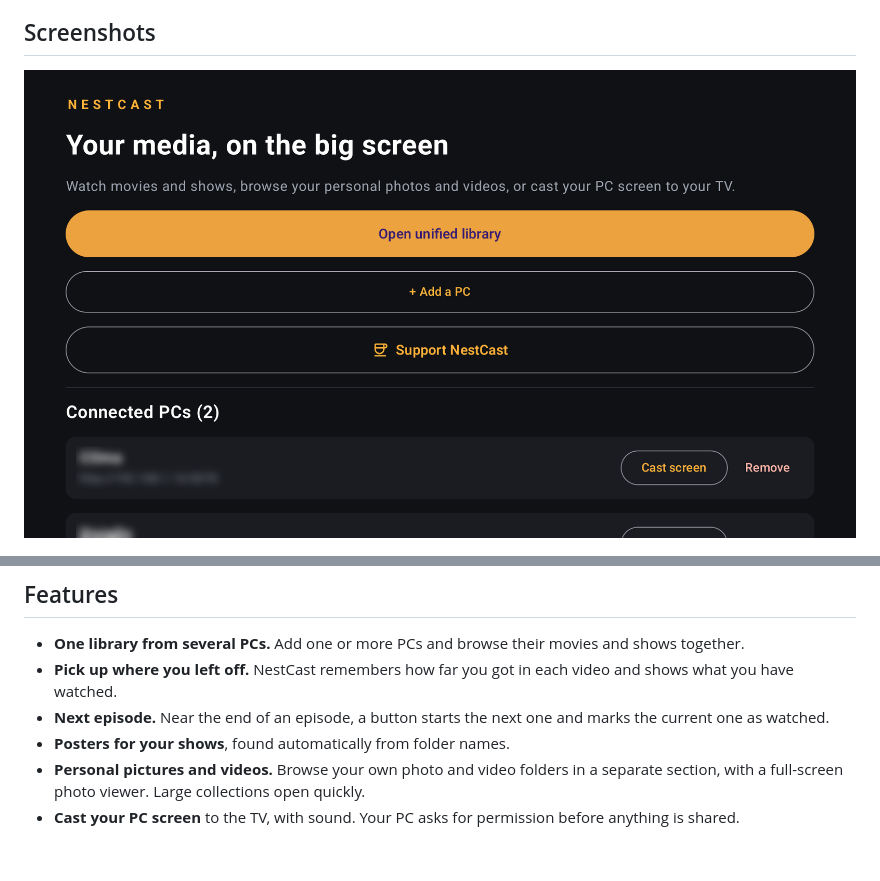
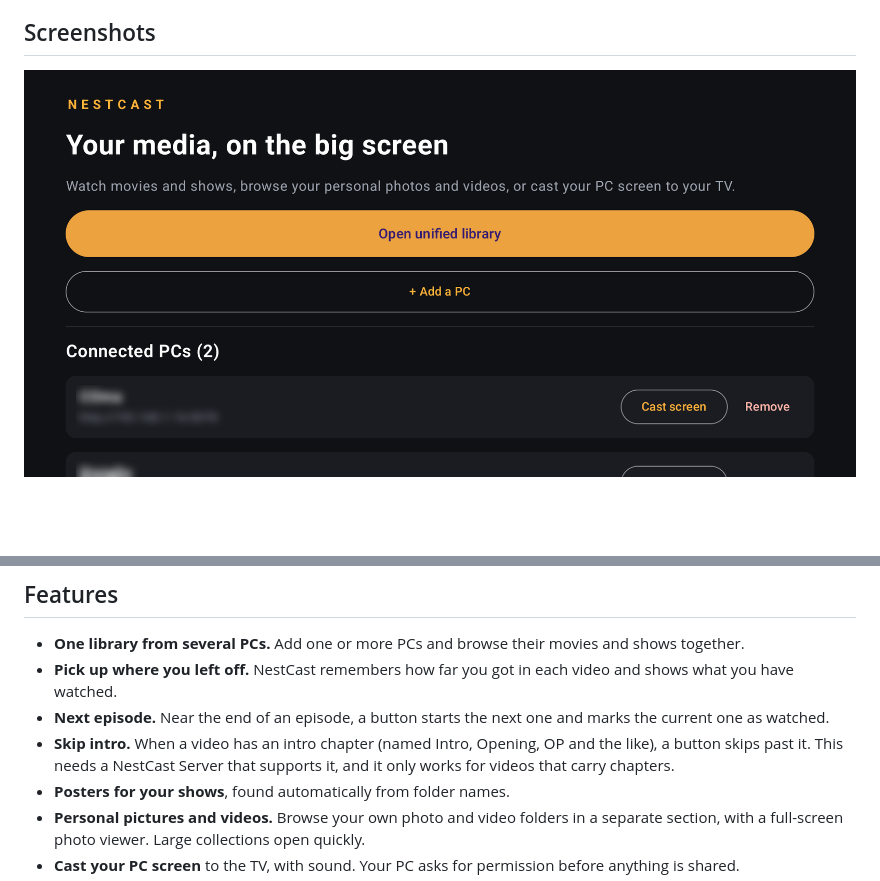
Before and after one commit to cosmintoncean/nestcast-tv-android, a Markdown page: README.md, 2 parts joined by grey strips. GitHub-like rendering; pictures changed too: docs/images/tv-first-screen.png; blank space fills up the shorter version.

```diff
--- a/README.md
+++ b/README.md
@@ -17,6 +17,7 @@ It works together with **NestCast Server**, a free Windows app that shares the f
 - **One library from several PCs.** Add one or more PCs and browse their movies and shows together.
 - **Pick up where you left off.** NestCast remembers how far you got in each video and shows what you have watched.
 - **Next episode.** Near the end of an episode, a button starts the next one and marks the current one as watched.
+- **Skip intro.** When a video has an intro chapter (named Intro, Opening, OP and the like), a button skips past it. This needs a NestCast Server that supports it, and it only works for videos that carry chapters.
 - **Posters for your shows**, found automatically from folder names.
 - **Personal pictures and videos.** Browse your own photo and video folders in a separate section, with a full-screen photo viewer. Large collections open quickly.
 - **Cast your PC screen** to the TV, with sound. Your PC asks for permission before anything is shared.
```
Also changed, not shown: docs/DEVELOPMENT.md (+2 -1 lines), 4 other files.
